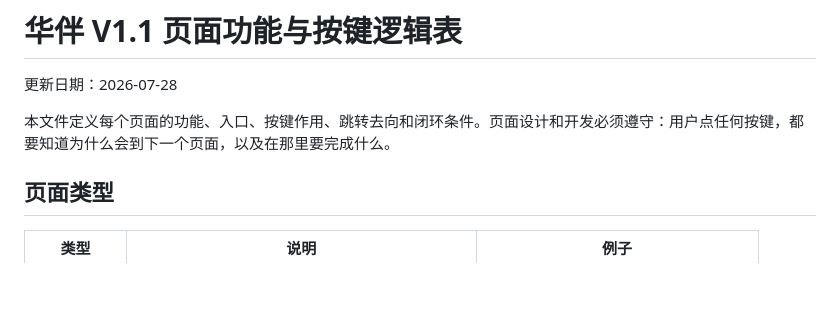
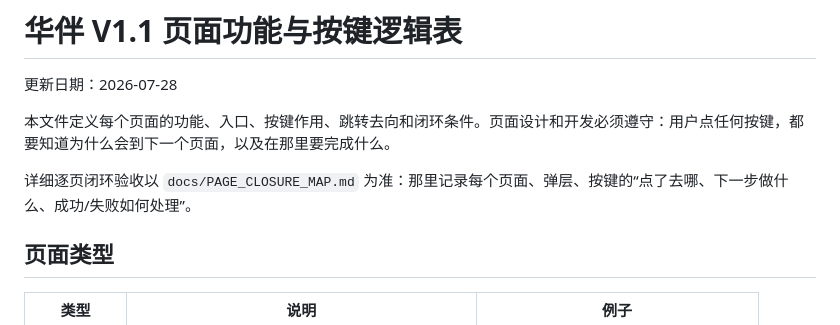
Before and after one commit to a153210114-oss/mel-transfer, a Markdown page: docs/PAGE_FUNCTION_MAP.md, the part around the change. GitHub-like rendering; blank space fills up the shorter version.

Commit message:
Document page closure map

```diff
--- a/docs/PAGE_FUNCTION_MAP.md
+++ b/docs/PAGE_FUNCTION_MAP.md
@@ -3,6 +3,8 @@
 更新日期：2026-07-28
 
 本文件定义每个页面的功能、入口、按键作用、跳转去向和闭环条件。页面设计和开发必须遵守：用户点任何按键，都要知道为什么会到下一个页面，以及在那里要完成什么。
+
+详细逐页闭环验收以 `docs/PAGE_CLOSURE_MAP.md` 为准：那里记录每个页面、弹层、按键的“点了去哪、下一步做什么、成功/失败如何处理”。
 
 ## 页面类型
 
```
Also changed, not shown: docs/PAGE_CLOSURE_MAP.md (added, +435 -0 lines).
